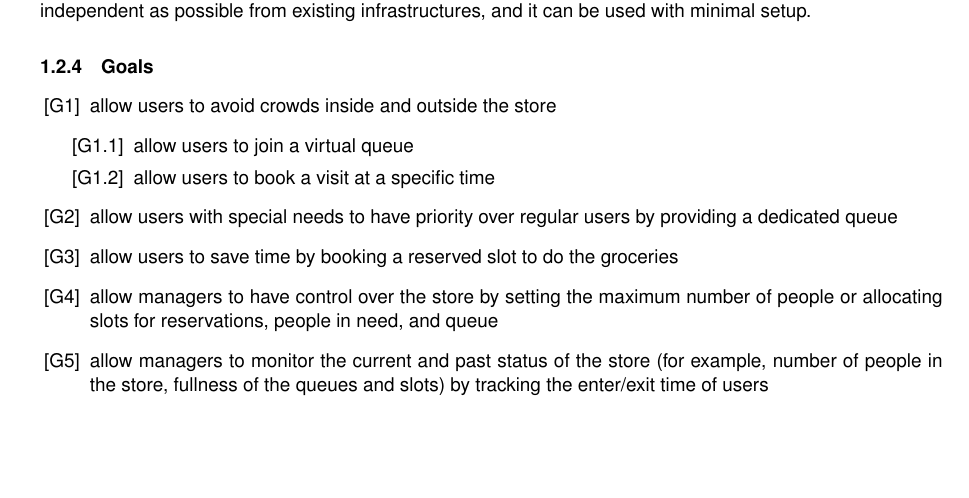
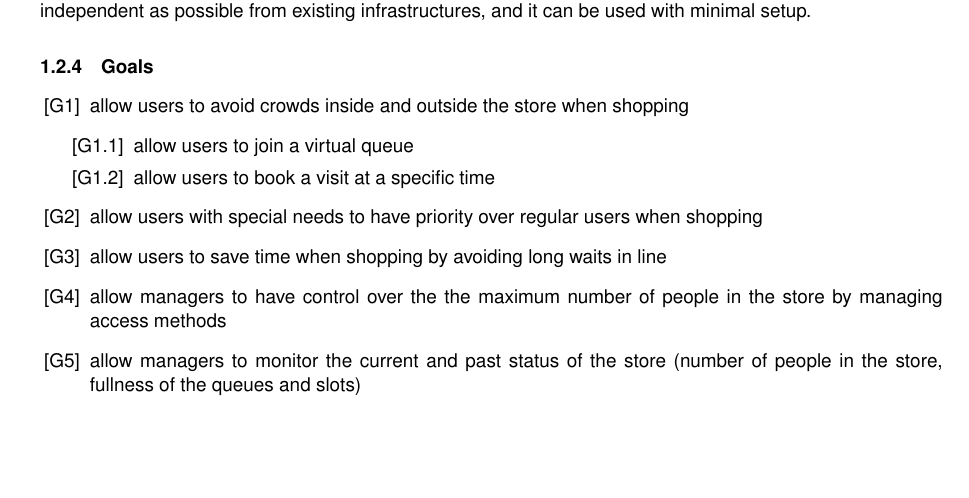
Before and after one commit to andreafra/Software-Engineering-2-Project-2021, a LaTeX document (RASD/rasd.tex, which reads RASD/sections/introduction.tex): part of page 5 of 29, cut so that both start at the same text. Compiled offline with pdfLaTeX.

Commit message:
fix goals

```diff
--- a/RASD/sections/introduction.tex
+++ b/RASD/sections/introduction.tex
@@ -93,15 +93,15 @@ CLup is a service that supermarket chains can implement alongside their existing
 
 \subsubsection{Goals}
 \begin{enumerate}[label={[G\arabic*]}]
-    \item allow users to avoid crowds inside and outside the store
+    \item allow users to avoid crowds inside and outside the store when shopping
     \begin{enumerate}[label={[G1.\arabic*]}]
         \item allow users to join a virtual queue
         \item allow users to book a visit at a specific time
     \end{enumerate}
-    \item allow users with special needs to have priority over regular users by providing a dedicated   queue
-    \item allow users to save time by booking a reserved slot to do the groceries
-    \item allow managers to have control over the store by setting the maximum number of people or allocating slots for reservations, people in need, and queue
-    \item allow managers to monitor the current and past status of the store (for example, number of people in the store, fullness of the queues and slots) by tracking the enter/exit time of users
+    \item allow users with special needs to have priority over regular users when shopping
+    \item allow users to save time when shopping by avoiding long waits in line
+    \item allow managers to have control over the the maximum number of people in the store by managing access methods
+    \item allow managers to monitor the current and past status of the store (number of people in the store, fullness of the queues and slots)
 \end{enumerate}
 
 \subsection{Definitions, Acronyms, Abbreviations}
```
Also changed, not shown: RASD/rasd.pdf.
